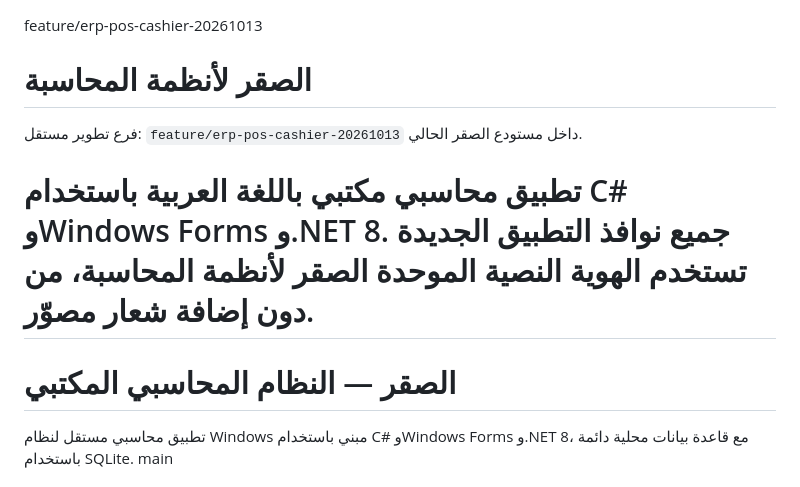
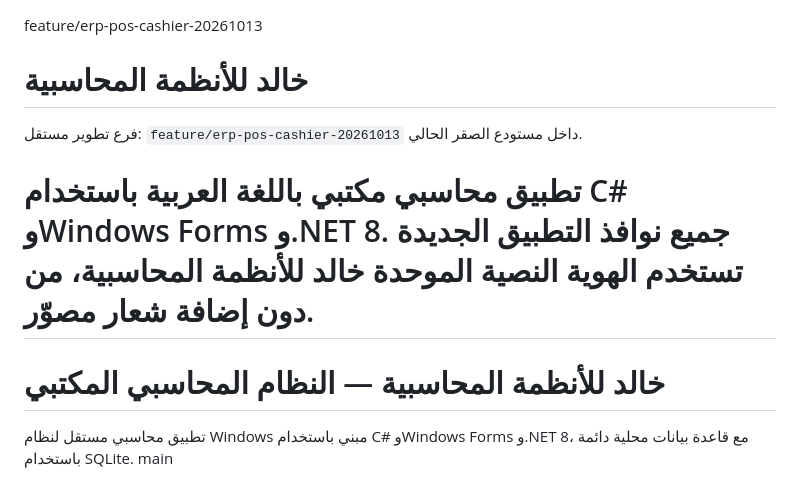
Before and after one commit to a4032262287gmailcom/alsaqr-lanzimat-almuhasabat-10-10-2026, a Markdown page: README.md, the part around the change. GitHub-like rendering.

Commit message:
تحديث وثائق الهوية إلى خالد للأنظمة المحاسبية

```diff
--- a/README.md
+++ b/README.md
@@ -1,11 +1,11 @@
 feature/erp-pos-cashier-20261013
-# الصقر لأنظمة المحاسبة
+# خالد للأنظمة المحاسبية
 
 فرع تطوير مستقل: `feature/erp-pos-cashier-20261013` داخل مستودع الصقر الحالي.
 
-تطبيق محاسبي مكتبي باللغة العربية باستخدام C# وWindows Forms و.NET 8. جميع نوافذ التطبيق الجديدة تستخدم الهوية النصية الموحدة **الصقر لأنظمة المحاسبة**، من دون إضافة شعار مصوّر.
+تطبيق محاسبي مكتبي باللغة العربية باستخدام C# وWindows Forms و.NET 8. جميع نوافذ التطبيق الجديدة تستخدم الهوية النصية الموحدة **خالد للأنظمة المحاسبية**، من دون إضافة شعار مصوّر.
 =======
-# الصقر — النظام المحاسبي المكتبي
+# خالد للأنظمة المحاسبية — النظام المحاسبي المكتبي
 
 تطبيق محاسبي مستقل لنظام Windows مبني باستخدام C# وWindows Forms و.NET 8، مع قاعدة بيانات محلية دائمة باستخدام SQLite.
 main
```
